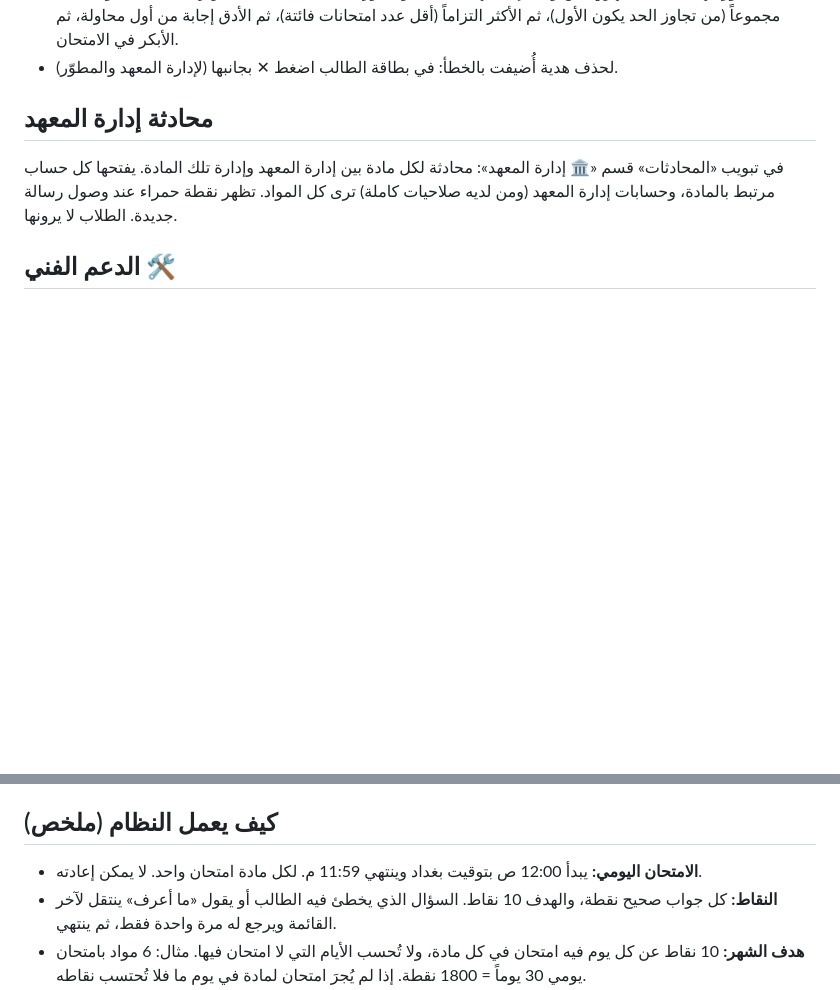
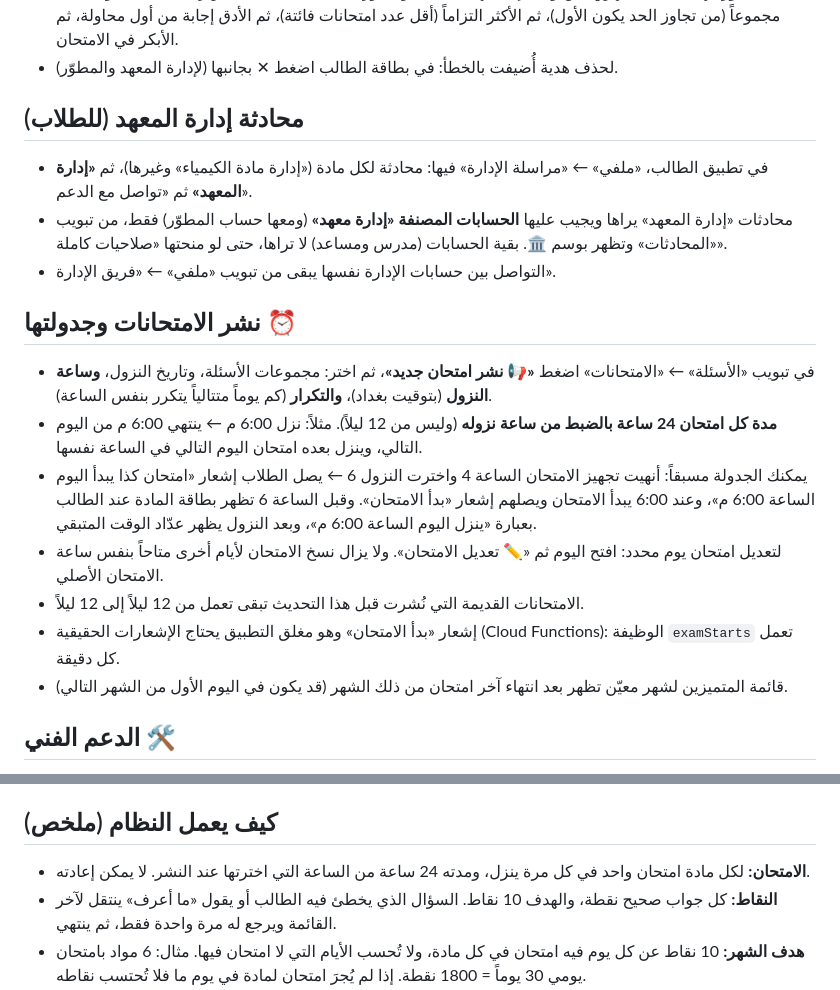
Before and after one commit to hussein1labtop-jpg/Farazdaq-Assistant, a Markdown page: README.md, 2 parts joined by grey strips. Drawn GitHub-style; blank space fills up the shorter version.

```diff
--- a/README.md
+++ b/README.md
@@ -151,9 +151,21 @@
 - **قد تتجاوز الهدية الحد الشهري.** من وصل إلى الهدف كاملاً أو تجاوزه يدخل فئة «فطحل»، وترتيب فطحل هو: الأعلى مجموعاً (من تجاوز الحد يكون الأول)، ثم الأكثر التزاماً (أقل عدد امتحانات فائتة)، ثم الأدق إجابة من أول محاولة، ثم الأبكر في الامتحان.
 - لحذف هدية أُضيفت بالخطأ: في بطاقة الطالب اضغط ✕ بجانبها (لإدارة المعهد والمطوّر).
 
-## محادثة إدارة المعهد
+## محادثة إدارة المعهد (للطلاب)
 
-في تبويب «المحادثات» قسم «🏛️ إدارة المعهد»: محادثة لكل مادة بين إدارة المعهد وإدارة تلك المادة. يفتحها كل حساب مرتبط بالمادة، وحسابات إدارة المعهد (ومن لديه صلاحيات كاملة) ترى كل المواد. تظهر نقطة حمراء عند وصول رسالة جديدة. الطلاب لا يرونها.
+- في تطبيق الطالب، «ملفي» ← «مراسلة الإدارة» فيها: محادثة لكل مادة («إدارة مادة الكيمياء» وغيرها)، ثم **«إدارة المعهد»** ثم «تواصل مع الدعم».
+- محادثات «إدارة المعهد» يراها ويجيب عليها **الحسابات المصنفة «إدارة معهد»** (ومعها حساب المطوّر) فقط، من تبويب «المحادثات» وتظهر بوسم 🏛️. بقية الحسابات (مدرس ومساعد) لا تراها، حتى لو منحتها «صلاحيات كاملة».
+- التواصل بين حسابات الإدارة نفسها يبقى من تبويب «ملفي» ← «فريق الإدارة».
+
+## نشر الامتحانات وجدولتها ⏰
+
+- في تبويب «الأسئلة» ← «الامتحانات» اضغط **«📢 نشر امتحان جديد»**، ثم اختر: مجموعات الأسئلة، وتاريخ النزول، **وساعة النزول** (بتوقيت بغداد)، **والتكرار** (كم يوماً متتالياً يتكرر بنفس الساعة).
+- **مدة كل امتحان 24 ساعة بالضبط من ساعة نزوله** (وليس من 12 ليلاً). مثلاً: نزل 6:00 م ← ينتهي 6:00 م من اليوم التالي، وينزل بعده امتحان اليوم التالي في الساعة نفسها.
+- يمكنك الجدولة مسبقاً: أنهيت تجهيز الامتحان الساعة 4 واخترت النزول 6 ← يصل الطلاب إشعار «امتحان كذا يبدأ اليوم الساعة 6:00 م»، وعند 6:00 يبدأ الامتحان ويصلهم إشعار «بدأ الامتحان». وقبل الساعة 6 تظهر بطاقة المادة عند الطالب بعبارة «ينزل اليوم الساعة 6:00 م»، وبعد النزول يظهر عدّاد الوقت المتبقي.
+- لتعديل امتحان يوم محدد: افتح اليوم ثم «✏️ تعديل الامتحان». ولا يزال نسخ الامتحان لأيام أخرى متاحاً بنفس ساعة الامتحان الأصلي.
+- الامتحانات القديمة التي نُشرت قبل هذا التحديث تبقى تعمل من 12 ليلاً إلى 12 ليلاً.
+- إشعار «بدأ الامتحان» وهو مغلق التطبيق يحتاج الإشعارات الحقيقية (Cloud Functions): الوظيفة `examStarts` تعمل كل دقيقة.
+- قائمة المتميزين لشهر معيّن تظهر بعد انتهاء آخر امتحان من ذلك الشهر (قد يكون في اليوم الأول من الشهر التالي).
 
 ## الدعم الفني 🛠️
 
@@ -213,7 +225,7 @@
 
 ## كيف يعمل النظام (ملخص)
 
-- **الامتحان اليومي:** يبدأ 12:00 ص بتوقيت بغداد وينتهي 11:59 م. لكل مادة امتحان واحد. لا يمكن إعادته.
+- **الامتحان:** لكل مادة امتحان واحد في كل مرة ينزل، ومدته 24 ساعة من الساعة التي اخترتها عند النشر. لا يمكن إعادته.
 - **النقاط:** كل جواب صحيح نقطة، والهدف 10 نقاط. السؤال الذي يخطئ فيه الطالب أو يقول «ما أعرف» ينتقل لآخر القائمة ويرجع له مرة واحدة فقط، ثم ينتهي.
 - **هدف الشهر:** 10 نقاط عن كل يوم فيه امتحان في كل مادة، ولا تُحسب الأيام التي لا امتحان فيها. مثال: 6 مواد بامتحان يومي 30 يوماً = 1800 نقطة. إذا لم يُجرَ امتحان لمادة في يوم ما فلا تُحتسب نقاطه.
 - **صورة التوب 20:** من «المزيد ← قائمة المتميزين» اضغط «صورة التوب 20 للتحميل» فتُصمَّم صورة بأسماء وصور المتميزين جاهزة للحفظ أو المشاركة.
```
